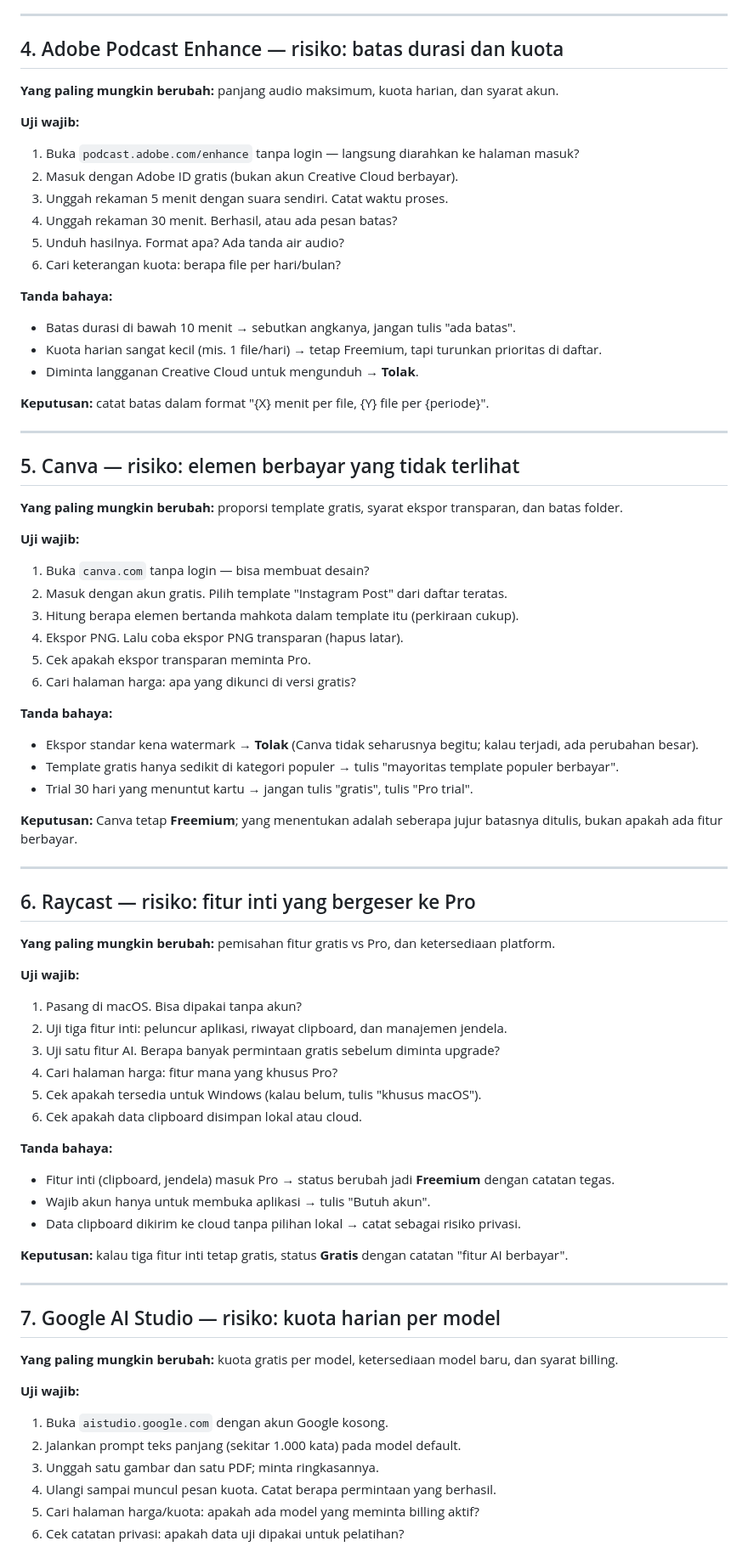
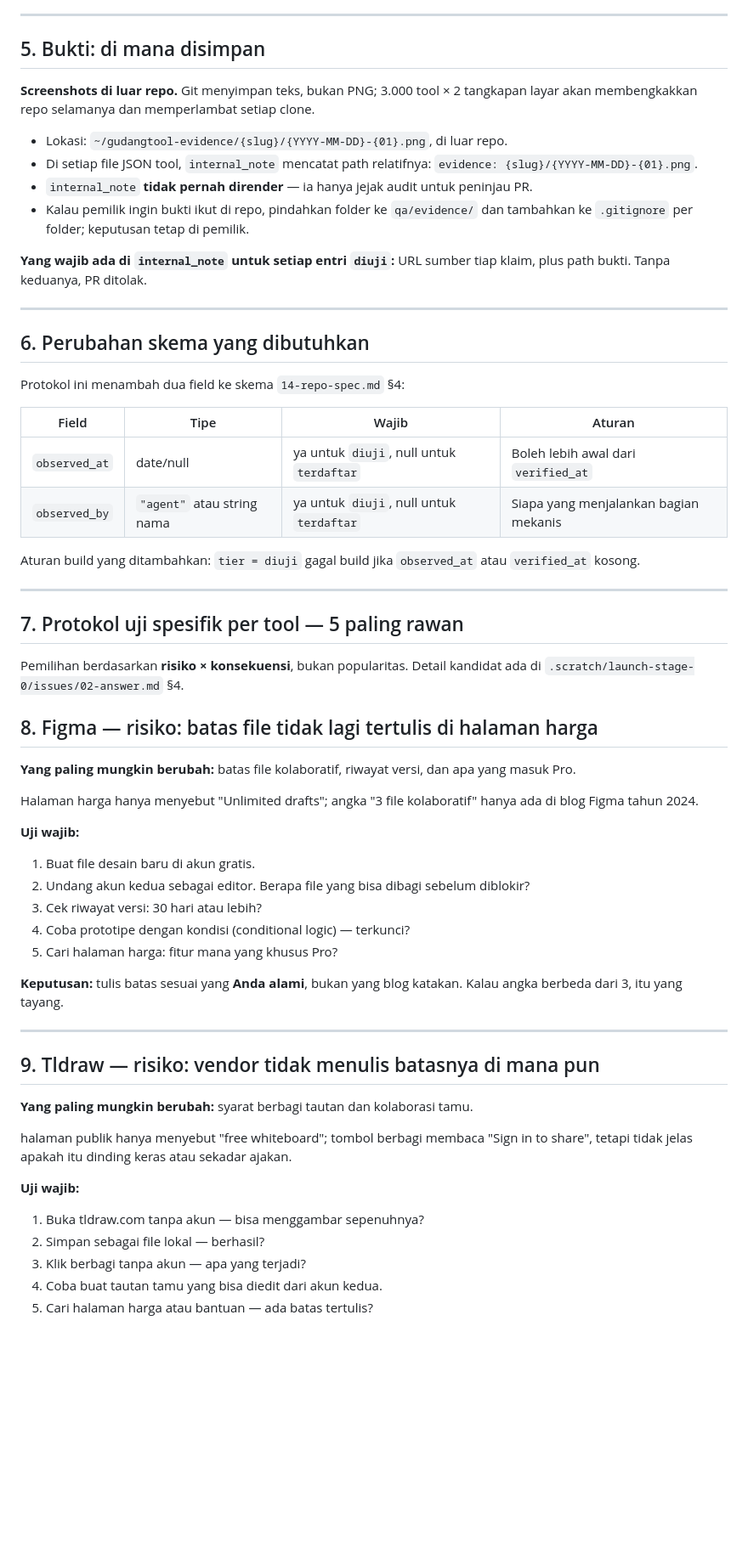
Before and after one commit to fanioz/gudangtool, a Markdown page: docs/07-qa-test-sheet.md, the part around one of its changes. Shown at 85% size. Rendered like a GitHub page; blank space fills up the shorter version.

```diff
--- a/docs/07-qa-test-sheet.md
+++ b/docs/07-qa-test-sheet.md
@@ -66,78 +72,63 @@
 
 ---
 
-## 4. Adobe Podcast Enhance — risiko: batas durasi dan kuota
+## 5. Bukti: di mana disimpan
 
-**Yang paling mungkin berubah:** panjang audio maksimum, kuota harian, dan syarat akun.
+**Screenshots di luar repo.** Git menyimpan teks, bukan PNG; 3.000 tool × 2 tangkapan layar akan membengkakkan repo selamanya dan memperlambat setiap clone.
 
-**Uji wajib:**
-1. Buka `podcast.adobe.com/enhance` tanpa login — langsung diarahkan ke halaman masuk?
-2. Masuk dengan Adobe ID gratis (bukan akun Creative Cloud berbayar).
-3. Unggah rekaman 5 menit dengan suara sendiri. Catat waktu proses.
-4. Unggah rekaman 30 menit. Berhasil, atau ada pesan batas?
-5. Unduh hasilnya. Format apa? Ada tanda air audio?
-6. Cari keterangan kuota: berapa file per hari/bulan?
+- Lokasi: `~/gudangtool-evidence/{slug}/{YYYY-MM-DD}-{01}.png`, di luar repo.
+- Di setiap file JSON tool, `internal_note` mencatat path relatifnya: `evidence: {slug}/{YYYY-MM-DD}-{01}.png`.
+- `internal_note` **tidak pernah dirender** — ia hanya jejak audit untuk peninjau PR.
+- Kalau pemilik ingin bukti ikut di repo, pindahkan folder ke `qa/evidence/` dan tambahkan ke `.gitignore` per folder; keputusan tetap di pemilik.
 
-**Tanda bahaya:**
-- Batas durasi di bawah 10 menit → sebutkan angkanya, jangan tulis "ada batas".
-- Kuota harian sangat kecil (mis. 1 file/hari) → tetap Freemium, tapi turunkan prioritas di daftar.
-- Diminta langganan Creative Cloud untuk mengunduh → **Tolak**.
-
-**Keputusan:** catat batas dalam format "{X} menit per file, {Y} file per {periode}".
+**Yang wajib ada di `internal_note` untuk setiap entri `diuji`:** URL sumber tiap klaim, plus path bukti. Tanpa keduanya, PR ditolak.
 
 ---
 
-## 5. Canva — risiko: elemen berbayar yang tidak terlihat
+## 6. Perubahan skema yang dibutuhkan
 
-**Yang paling mungkin berubah:** proporsi template gratis, syarat ekspor transparan, dan batas folder.
+Protokol ini menambah dua field ke skema `14-repo-spec.md` §4:
 
-**Uji wajib:**
-1. Buka `canva.com` tanpa login — bisa membuat desain?
-2. Masuk dengan akun gratis. Pilih template "Instagram Post" dari daftar teratas.
-3. Hitung berapa elemen bertanda mahkota dalam template itu (perkiraan cukup).
-4. Ekspor PNG. Lalu coba ekspor PNG transparan (hapus latar).
-5. Cek apakah ekspor transparan meminta Pro.
-6. Cari halaman harga: apa yang dikunci di versi gratis?
+| Field | Tipe | Wajib | Aturan |
+|---|---|---|---|
+| `observed_at` | date/null | ya untuk `diuji`, null untuk `terdaftar` | Boleh lebih awal dari `verified_at` |
+| `observed_by` | `"agent"` atau string nama | ya untuk `diuji`, null untuk `terdaftar` | Siapa yang menjalankan bagian mekanis |
 
-**Tanda bahaya:**
-- Ekspor standar kena watermark → **Tolak** (Canva tidak seharusnya begitu; kalau terjadi, ada perubahan besar).
-- Template gratis hanya sedikit di kategori populer → tulis "mayoritas template populer berbayar".
-- Trial 30 hari yang menuntut kartu → jangan tulis "gratis", tulis "Pro trial".
-
-**Keputusan:** Canva tetap **Freemium**; yang menentukan adalah seberapa jujur batasnya ditulis, bukan apakah ada fitur berbayar.
+Aturan build yang ditambahkan: `tier = diuji` gagal build jika `observed_at` atau `verified_at` kosong.
 
 ---
 
-## 6. Raycast — risiko: fitur inti yang bergeser ke Pro
+## 7. Protokol uji spesifik per tool — 5 paling rawan
 
-**Yang paling mungkin berubah:** pemisahan fitur gratis vs Pro, dan ketersediaan platform.
+Pemilihan berdasarkan **risiko × konsekuensi**, bukan popularitas. Detail kandidat ada di `.scratch/launch-stage-0/issues/02-answer.md` §4.
+
+## 8. Figma — risiko: batas file tidak lagi tertulis di halaman harga
+
+**Yang paling mungkin berubah:** batas file kolaboratif, riwayat versi, dan apa yang masuk Pro.
+
+Halaman harga hanya menyebut "Unlimited drafts"; angka "3 file kolaboratif" hanya ada di blog Figma tahun 2024.
 
 **Uji wajib:**
-1. Pasang di macOS. Bisa dipakai tanpa akun?
-2. Uji tiga fitur inti: peluncur aplikasi, riwayat clipboard, dan manajemen jendela.
-3. Uji satu fitur AI. Berapa banyak permintaan gratis sebelum diminta upgrade?
-4. Cari halaman harga: fitur mana yang khusus Pro?
-5. Cek apakah tersedia untuk Windows (kalau belum, tulis "khusus macOS").
-6. Cek apakah data clipboard disimpan lokal atau cloud.
+1. Buat file desain baru di akun gratis.
+2. Undang akun kedua sebagai editor. Berapa file yang bisa dibagi sebelum diblokir?
+3. Cek riwayat versi: 30 hari atau lebih?
+4. Coba prototipe dengan kondisi (conditional logic) — terkunci?
+5. Cari halaman harga: fitur mana yang khusus Pro?
 
-**Tanda bahaya:**
-- Fitur inti (clipboard, jendela) masuk Pro → status berubah jadi **Freemium** dengan catatan tegas.
-- Wajib akun hanya untuk membuka aplikasi → tulis "Butuh akun".
-- Data clipboard dikirim ke cloud tanpa pilihan lokal → catat sebagai risiko privasi.
-
-**Keputusan:** kalau tiga fitur inti tetap gratis, status **Gratis** dengan catatan "fitur AI berbayar".
+**Keputusan:** tulis batas sesuai yang **Anda alami**, bukan yang blog katakan. Kalau angka berbeda dari 3, itu yang tayang.
 
 ---
 
-## 7. Google AI Studio — risiko: kuota harian per model
+## 9. Tldraw — risiko: vendor tidak menulis batasnya di mana pun
 
-**Yang paling mungkin berubah:** kuota gratis per model, ketersediaan model baru, dan syarat billing.
+**Yang paling mungkin berubah:** syarat berbagi tautan dan kolaborasi tamu.
+
+halaman publik hanya menyebut "free whiteboard"; tombol berbagi membaca "Sign in to share", tetapi tidak jelas apakah itu dinding keras atau sekadar ajakan.
 
 **Uji wajib:**
-1. Buka `aistudio.google.com` dengan akun Google kosong.
-2. Jalankan prompt teks panjang (sekitar 1.000 kata) pada model default.
-3. Unggah satu gambar dan satu PDF; minta ringkasannya.
-4. Ulangi sampai muncul pesan kuota. Catat berapa permintaan yang berhasil.
-5. Cari halaman harga/kuota: apakah ada model yang meminta billing aktif?
-6. Cek catatan privasi: apakah data uji dipakai untuk pelatihan?
+1. Buka tldraw.com tanpa akun — bisa menggambar sepenuhnya?
+2. Simpan sebagai file lokal — berhasil?
+3. Klik berbagi tanpa akun — apa yang terjadi?
+4. Coba buat tautan tamu yang bisa diedit dari akun kedua.
+5. Cari halaman harga atau bantuan — ada batas tertulis?
 
```
Also changed, not shown: other parts of docs/07-qa-test-sheet.md (+102 -64 lines), .scratch/launch-stage-0/map.md (+1 -0 lines), 1 other file.
